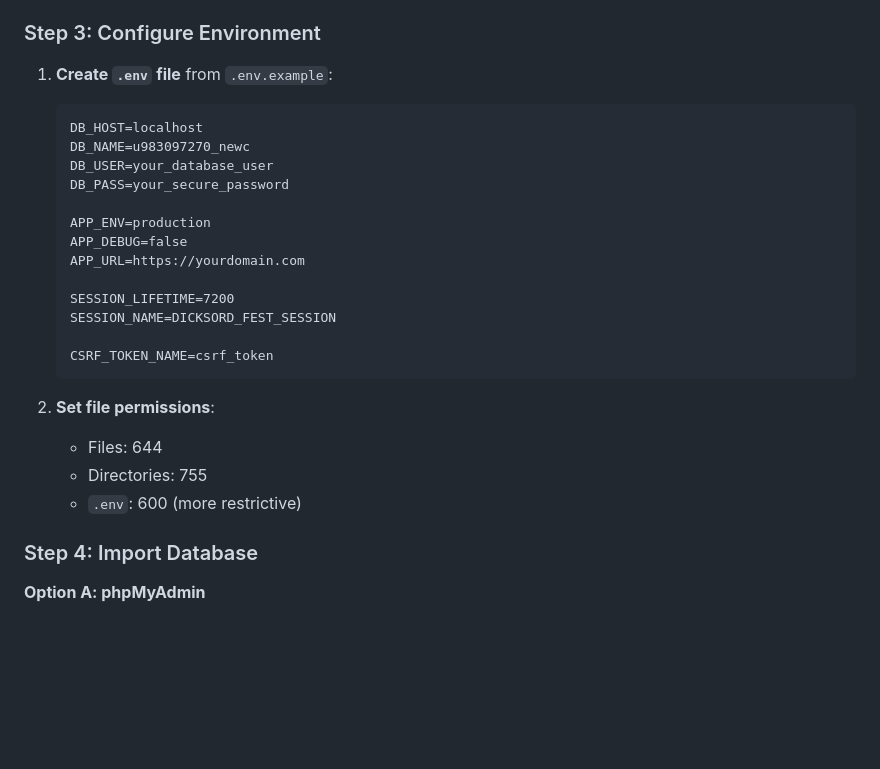
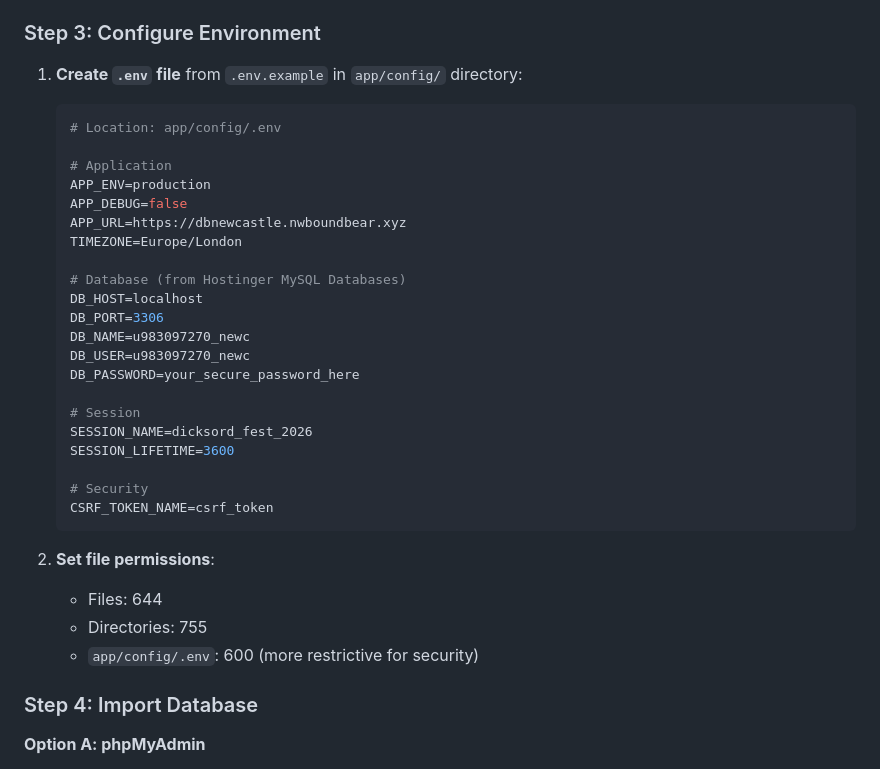
Before and after one commit to ian-d-co/newcastle, a Markdown page: DEPLOYMENT.md, the part around the change. Rendered like a GitHub page; blank space fills up the shorter version.

Commit message:
Update documentation to reflect .env location in app/config/
Co-authored-by: ian-d-co <262363954+ian-d-co@users.noreply.github.com>

````diff
--- a/DEPLOYMENT.md
+++ b/DEPLOYMENT.md
@@ -30,27 +30,35 @@
 
 ### Step 3: Configure Environment
 
-1. **Create `.env` file** from `.env.example`:
-   ```
-   DB_HOST=localhost
-   DB_NAME=u983097270_newc
-   DB_USER=your_database_user
-   DB_PASS=your_secure_password
+1. **Create `.env` file** from `.env.example` in `app/config/` directory:
+   ```bash
+   # Location: app/config/.env
 
+   # Application
    APP_ENV=production
    APP_DEBUG=false
-   APP_URL=https://yourdomain.com
+   APP_URL=https://dbnewcastle.nwboundbear.xyz
+   TIMEZONE=Europe/London
 
-   SESSION_LIFETIME=7200
-   SESSION_NAME=DICKSORD_FEST_SESSION
+   # Database (from Hostinger MySQL Databases)
+   DB_HOST=localhost
+   DB_PORT=3306
+   DB_NAME=u983097270_newc
+   DB_USER=u983097270_newc
+   DB_PASSWORD=your_secure_password_here
 
+   # Session
+   SESSION_NAME=dicksord_fest_2026
+   SESSION_LIFETIME=3600
+
+   # Security
    CSRF_TOKEN_NAME=csrf_token
    ```
 
 2. **Set file permissions**:
    - Files: 644
    - Directories: 755
-   - `.env`: 600 (more restrictive)
+   - `app/config/.env`: 600 (more restrictive for security)
 
 ### Step 4: Import Database
 
````
Also changed, not shown: HOSTINGER_SETUP.md (+12 -12 lines).
